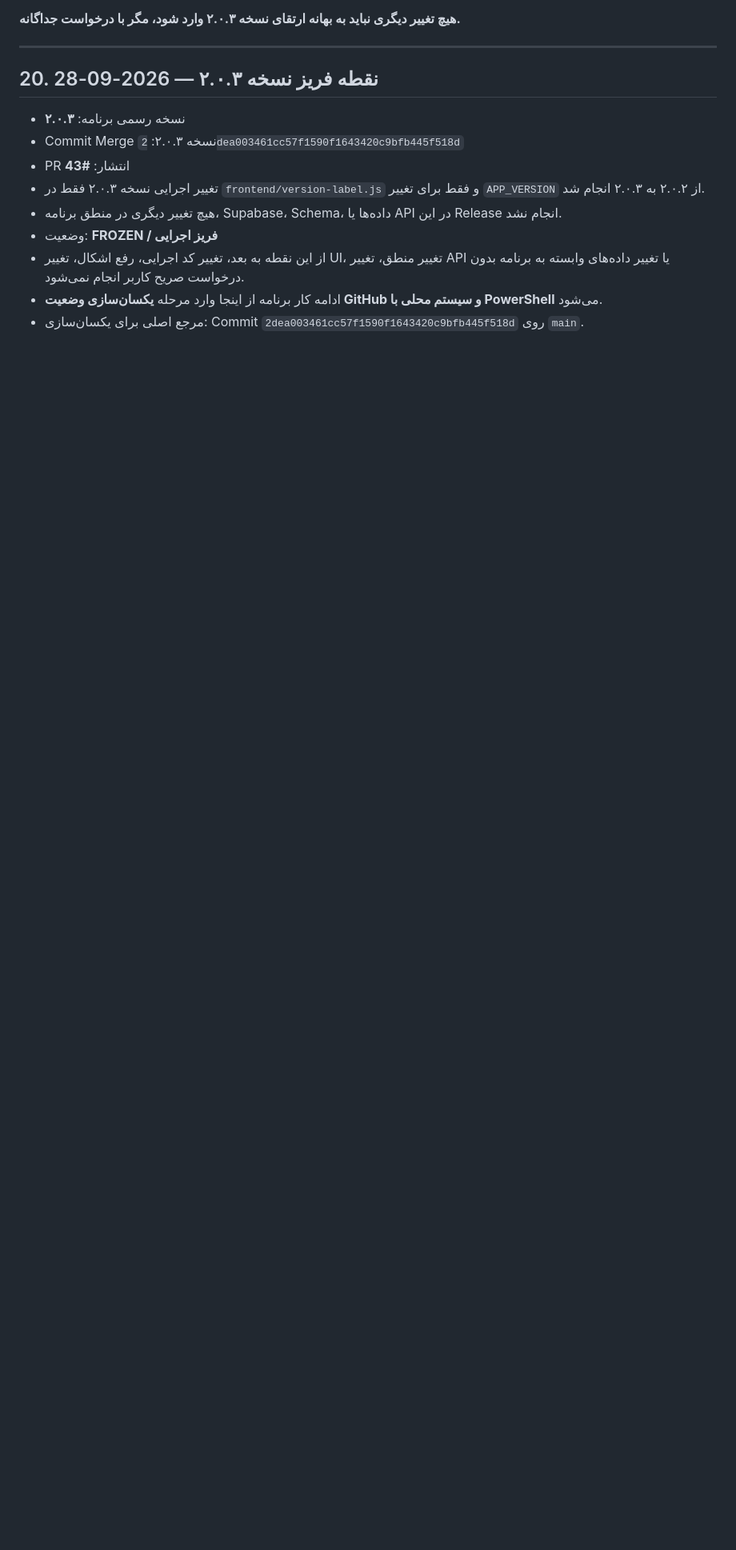
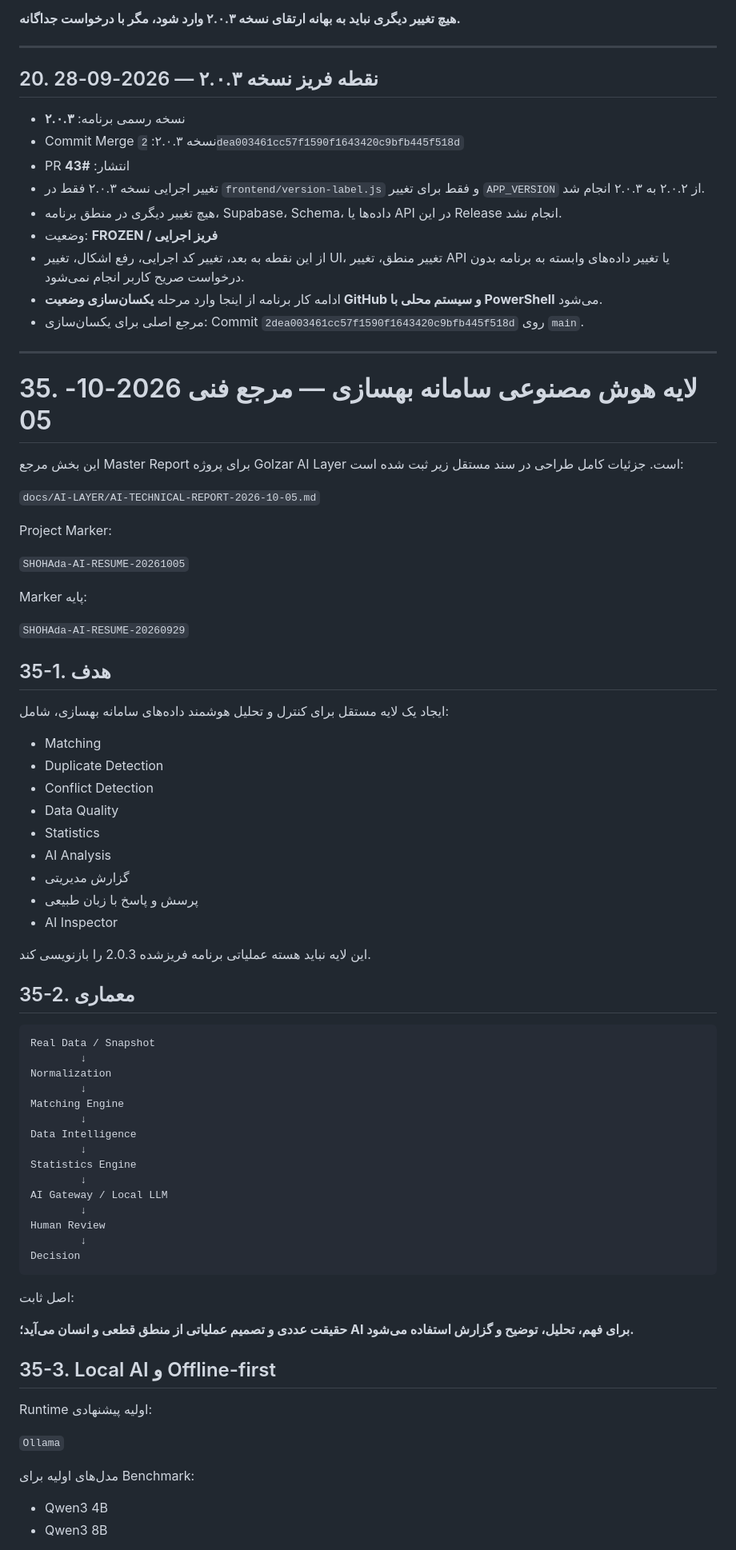
Before and after one commit to forog1980-star/Shohada-app, a Markdown page: docs/PROJECT-TECHNICAL-MASTER-REPORT.md, the part around one of its changes. Shown at 80% size. GitHub-like rendering; blank space fills up the shorter version.

Commit message:
docs: register AI layer technical status in master report

````diff
--- a/docs/PROJECT-TECHNICAL-MASTER-REPORT.md
+++ b/docs/PROJECT-TECHNICAL-MASTER-REPORT.md
@@ -848,3 +848,70 @@ PR #39 با موفقیت Merge شده است:
 - از این نقطه به بعد، تغییر کد اجرایی، رفع اشکال، تغییر UI، تغییر منطق، تغییر API یا تغییر داده‌های وابسته به برنامه بدون درخواست صریح کاربر انجام نمی‌شود.
 - ادامه کار برنامه از اینجا وارد مرحله **یکسان‌سازی وضعیت GitHub و سیستم محلی با PowerShell** می‌شود.
 - مرجع اصلی برای یکسان‌سازی: Commit `2dea003461cc57f1590f1643420c9bfb445f518d` روی `main`.
+---
+
+# 35. لایه هوش مصنوعی سامانه بهسازی — مرجع فنی 2026-10-05
+
+این بخش مرجع Master Report برای پروژه Golzar AI Layer است. جزئیات کامل طراحی در سند مستقل زیر ثبت شده است:
+
+`docs/AI-LAYER/AI-TECHNICAL-REPORT-2026-10-05.md`
+
+Project Marker:
+
+`SHOHAda-AI-RESUME-20261005`
+
+Marker پایه:
+
+`SHOHAda-AI-RESUME-20260929`
+
+## 35-1. هدف
+
+ایجاد یک لایه مستقل برای کنترل و تحلیل هوشمند داده‌های سامانه بهسازی، شامل:
+
+- Matching
+- Duplicate Detection
+- Conflict Detection
+- Data Quality
+- Statistics
+- AI Analysis
+- گزارش مدیریتی
+- پرسش و پاسخ با زبان طبیعی
+- AI Inspector
+
+این لایه نباید هسته عملیاتی برنامه فریز‌شده 2.0.3 را بازنویسی کند.
+
+## 35-2. معماری
+
+```text
+Real Data / Snapshot
+        ↓
+Normalization
+        ↓
+Matching Engine
+        ↓
+Data Intelligence
+        ↓
+Statistics Engine
+        ↓
+AI Gateway / Local LLM
+        ↓
+Human Review
+        ↓
+Decision
+```
+
+اصل ثابت:
+
+**حقیقت عددی و تصمیم عملیاتی از منطق قطعی و انسان می‌آید؛ AI برای فهم، تحلیل، توضیح و گزارش استفاده می‌شود.**
+
+## 35-3. Local AI و Offline-first
+
+Runtime اولیه پیشنهادی:
+
+`Ollama`
+
+مدل‌های اولیه برای Benchmark:
+
+- Qwen3 4B
+- Qwen3 8B
+
````
Also changed, not shown: other parts of docs/PROJECT-TECHNICAL-MASTER-REPORT.md (+148 -0 lines).
